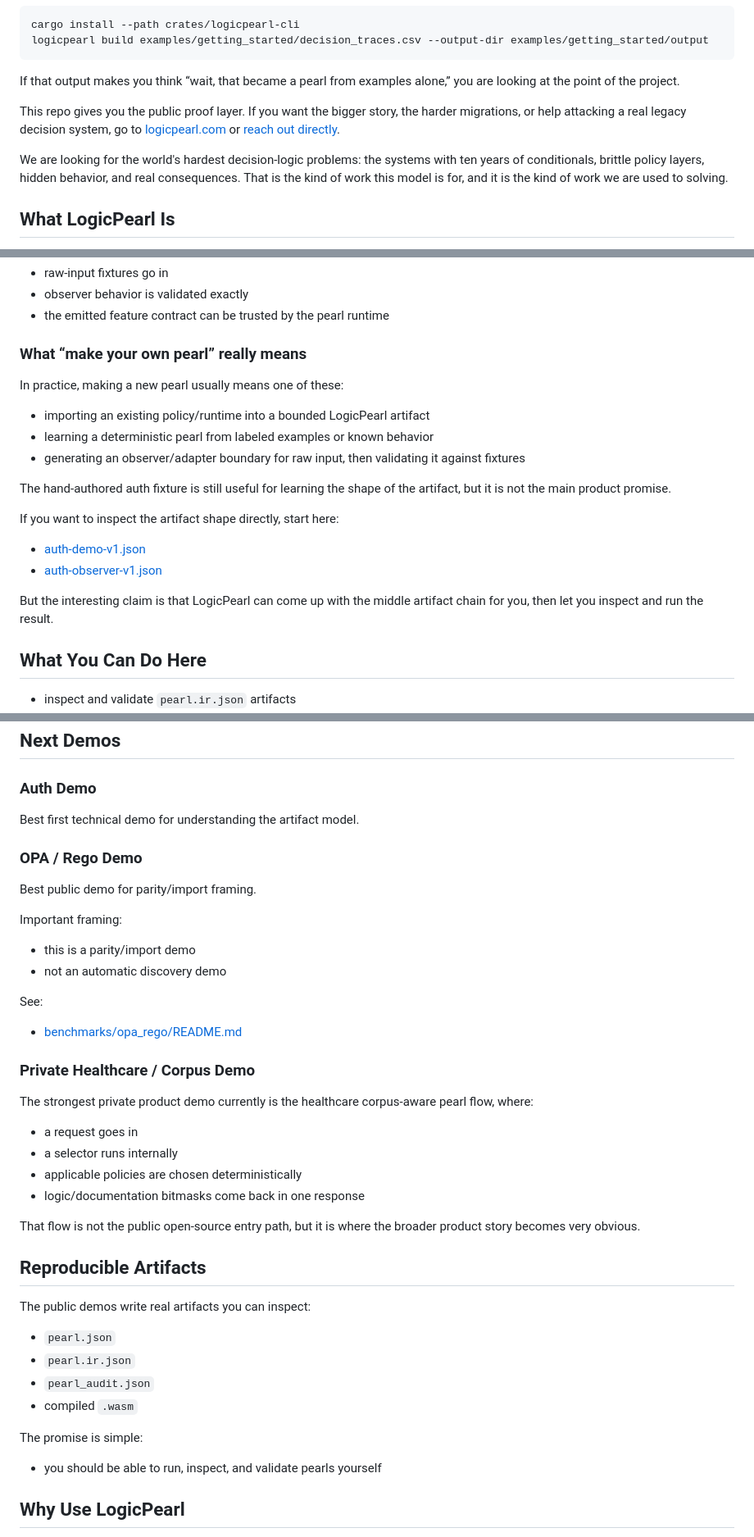
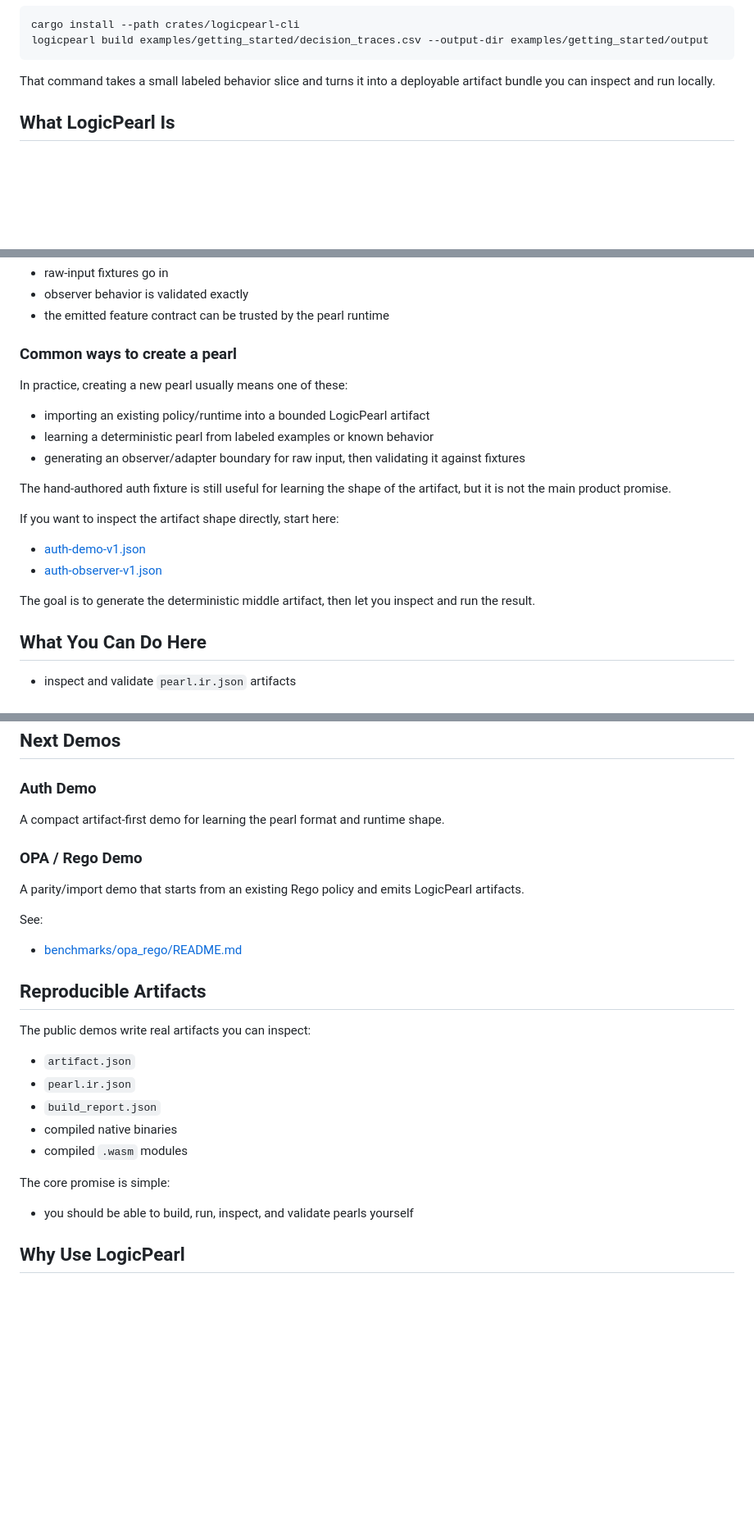
Before and after one commit to cogignition/logicpearl, a Markdown page: README.md, 3 parts joined by grey strips. Shown at 82% size. Drawn GitHub-style; blank space fills up the shorter version.

Commit message:
Rewrite README for end users

````diff
--- a/README.md
+++ b/README.md
@@ -35,11 +35,7 @@ cargo install --path crates/logicpearl-cli
 logicpearl build examples/getting_started/decision_traces.csv --output-dir examples/getting_started/output
 ```
 
-If that output makes you think “wait, that became a pearl from examples alone,” you are looking at the point of the project.
-
-This repo gives you the public proof layer. If you want the bigger story, the harder migrations, or help attacking a real legacy decision system, go to [logicpearl.com](https://logicpearl.com) or [reach out directly](mailto:ken@logicpearl.com?subject=LogicPearl%20Consulting).
-
-We are looking for the world's hardest decision-logic problems: the systems with ten years of conditionals, brittle policy layers, hidden behavior, and real consequences. That is the kind of work this model is for, and it is the kind of work we are used to solving.
+That command takes a small labeled behavior slice and turns it into a deployable artifact bundle you can inspect and run locally.
 
 ## What LogicPearl Is
 
@@ -430,9 +424,9 @@ That shows the intended observer loop:
 - observer behavior is validated exactly
 - the emitted feature contract can be trusted by the pearl runtime
 
-### What “make your own pearl” really means
+### Common ways to create a pearl
 
-In practice, making a new pearl usually means one of these:
+In practice, creating a new pearl usually means one of these:
 - importing an existing policy/runtime into a bounded LogicPearl artifact
 - learning a deterministic pearl from labeled examples or known behavior
 - generating an observer/adapter boundary for raw input, then validating it against fixtures
@@ -443,7 +437,7 @@ If you want to inspect the artifact shape directly, start here:
 - [auth-demo-v1.json](./fixtures/ir/valid/auth-demo-v1.json)
 - [auth-observer-v1.json](./fixtures/observer/valid/auth-observer-v1.json)
 
-But the interesting claim is that LogicPearl can come up with the middle artifact chain for you, then let you inspect and run the result.
+The goal is to generate the deterministic middle artifact, then let you inspect and run the result.
 
 ## What You Can Do Here
 
@@ -514,39 +508,26 @@ logicpearl discover traces.csv --targets target_a --pinned-rules rules.json
 
 ### Auth Demo
 
-Best first technical demo for understanding the artifact model.
+A compact artifact-first demo for learning the pearl format and runtime shape.
 
 ### OPA / Rego Demo
 
-Best public demo for parity/import framing.
-
-Important framing:
-- this is a parity/import demo
-- not an automatic discovery demo
+A parity/import demo that starts from an existing Rego policy and emits LogicPearl artifacts.
 
 See:
 - [benchmarks/opa_rego/README.md](./benchmarks/opa_rego/README.md)
 
-### Private Healthcare / Corpus Demo
-
-The strongest private product demo currently is the healthcare corpus-aware pearl flow, where:
-- a request goes in
-- a selector runs internally
-- applicable policies are chosen deterministically
-- logic/documentation bitmasks come back in one response
-
-That flow is not the public open-source entry path, but it is where the broader product story becomes very obvious.
-
 ## Reproducible Artifacts
 
 The public demos write real artifacts you can inspect:
-- `pearl.json`
+- `artifact.json`
 - `pearl.ir.json`
-- `pearl_audit.json`
-- compiled `.wasm`
+- `build_report.json`
+- compiled native binaries
+- compiled `.wasm` modules
 
-The promise is simple:
-- you should be able to run, inspect, and validate pearls yourself
+The core promise is simple:
+- you should be able to build, run, inspect, and validate pearls yourself
 
 ## Why Use LogicPearl
 
````
Also changed, not shown: other parts of README.md (+5 -7 lines).
